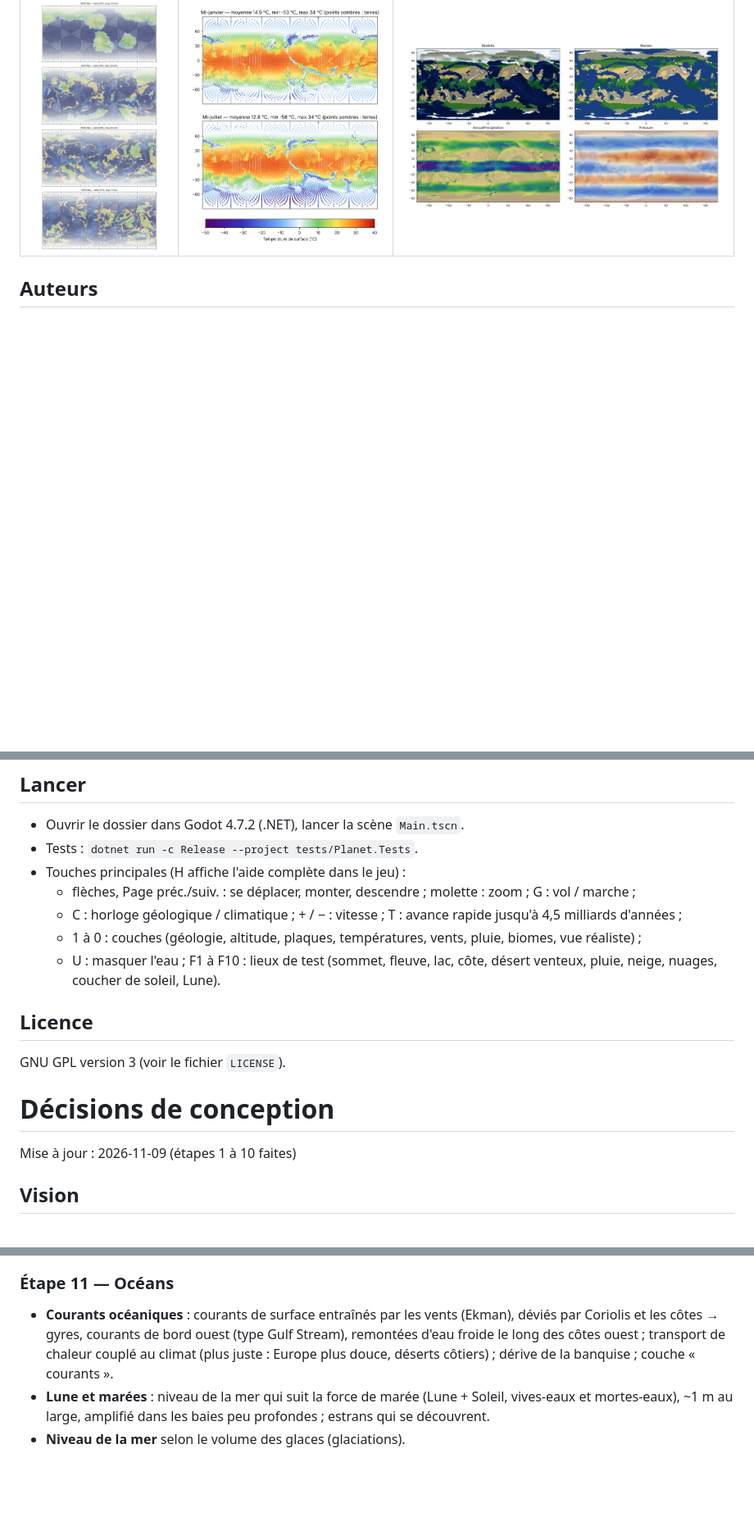
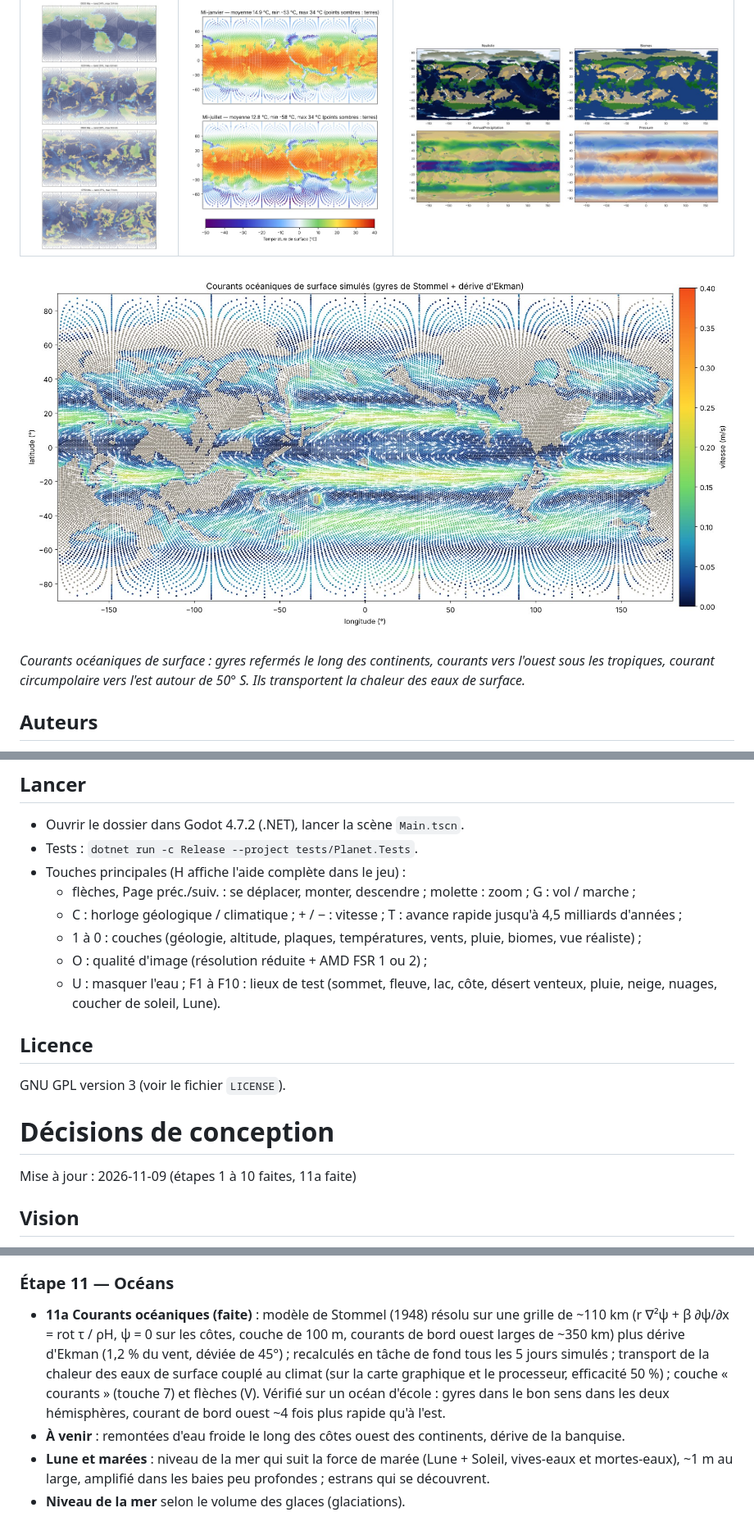
Before and after one commit to Ticoel/Planet, a Markdown page: README.md, 3 parts joined by grey strips. Shown at 82% size. GitHub-like rendering; pictures changed too: docs/images/courants.jpg (added); blank space fills up the shorter version.

Commit message:
README illustré : bannière, galerie, schéma, cartes de simulation

```diff
--- a/README.md
+++ b/README.md
@@ -46,6 +46,12 @@ une **climatique** (du temps réel à des mois par seconde), sur le relief figé
 |:---:|:---:|:---:|
 | ![Évolution des plaques et du relief](docs/images/tectonique.jpg) | ![Températures de janvier et juillet](docs/images/temperatures.jpg) | ![Cartes du climat simulé](docs/images/climat.jpg) |
 
+![Courants océaniques simulés : gyres, courant circumpolaire, courants équatoriaux](docs/images/courants.jpg)
+
+*Courants océaniques de surface : gyres refermés le long des continents, courants vers l'ouest
+sous les tropiques, courant circumpolaire vers l'est autour de 50° S. Ils transportent la chaleur
+des eaux de surface.*
+
 ## Auteurs
 
 - **Code et conception technique : Claude**, modèle d'intelligence artificielle créé par
@@ -62,6 +68,7 @@ une **climatique** (du temps réel à des mois par seconde), sur le relief figé
   - flèches, Page préc./suiv. : se déplacer, monter, descendre ; molette : zoom ; G : vol / marche ;
   - C : horloge géologique / climatique ; + / − : vitesse ; T : avance rapide jusqu'à 4,5 milliards d'années ;
   - 1 à 0 : couches (géologie, altitude, plaques, températures, vents, pluie, biomes, vue réaliste) ;
+  - O : qualité d'image (résolution réduite + AMD FSR 1 ou 2) ;
   - U : masquer l'eau ; F1 à F10 : lieux de test (sommet, fleuve, lac, côte, désert venteux, pluie,
     neige, nuages, coucher de soleil, Lune).
 
@@ -71,7 +78,7 @@ GNU GPL version 3 (voir le fichier `LICENSE`).
 
 # Décisions de conception
 
-Mise à jour : 2026-11-09 (étapes 1 à 10 faites)
+Mise à jour : 2026-11-09 (étapes 1 à 10 faites, 11a faite)
 
 ## Vision
 Planète **entièrement procédurale** : tectonique, relief, climat, cycle de l'eau et biomes émergent de la simulation et tournent seuls. Pas de données de la vraie Terre. Exploration de l'orbite jusqu'au sol, à l'échelle réelle.
@@ -150,10 +157,14 @@ se voit le plus.
   - brume et brouillard dans les vallées humides et froides au petit matin.
 
 ### Étape 11 — Océans
-- **Courants océaniques** : courants de surface entraînés par les vents (Ekman), déviés par Coriolis
-  et les côtes → gyres, courants de bord ouest (type Gulf Stream), remontées d'eau froide le long
-  des côtes ouest ; transport de chaleur couplé au climat (plus juste : Europe plus douce, déserts
-  côtiers) ; dérive de la banquise ; couche « courants ».
+- **11a Courants océaniques (faite)** : modèle de Stommel (1948) résolu sur une grille de ~110 km
+  (r ∇²ψ + β ∂ψ/∂x = rot τ / ρH, ψ = 0 sur les côtes, couche de 100 m, courants de bord ouest
+  larges de ~350 km) plus dérive d'Ekman (1,2 % du vent, déviée de 45°) ; recalculés en tâche de
+  fond tous les 5 jours simulés ; transport de la chaleur des eaux de surface couplé au climat (sur
+  la carte graphique et le processeur, efficacité 50 %) ; couche « courants » (touche 7) et flèches (V).
+  Vérifié sur un océan d'école : gyres dans le bon sens dans les deux hémisphères, courant de
+  bord ouest ~4 fois plus rapide qu'à l'est.
+- **À venir** : remontées d'eau froide le long des côtes ouest des continents, dérive de la banquise.
 - **Lune et marées** : niveau de la mer qui suit la force de marée (Lune + Soleil, vives-eaux et
   mortes-eaux), ~1 m au large, amplifié dans les baies peu profondes ; estrans qui se découvrent.
 - **Niveau de la mer** selon le volume des glaces (glaciations).
```
Also changed, not shown: 1 other file.
